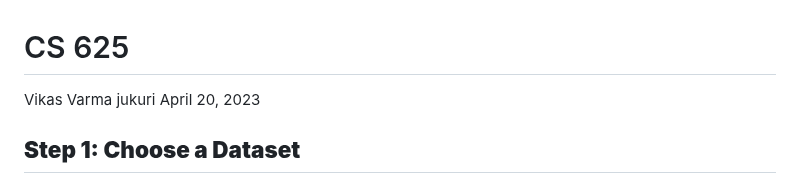
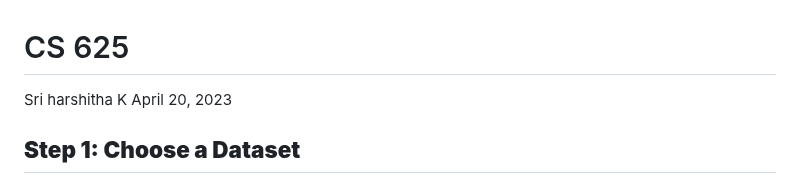
Before and after one commit to ssvsharshithak/Data-Visualization-project-on-Covid_19, a Markdown page: Readme.md, the part around the change. Rendered like a GitHub page.

```diff
--- a/Readme.md
+++ b/Readme.md
@@ -1,6 +1,6 @@
 CS 625
 ================
-Vikas Varma jukuri
+Sri harshitha K
 April 20, 2023
 
 ## **Step 1: Choose a Dataset**
```
